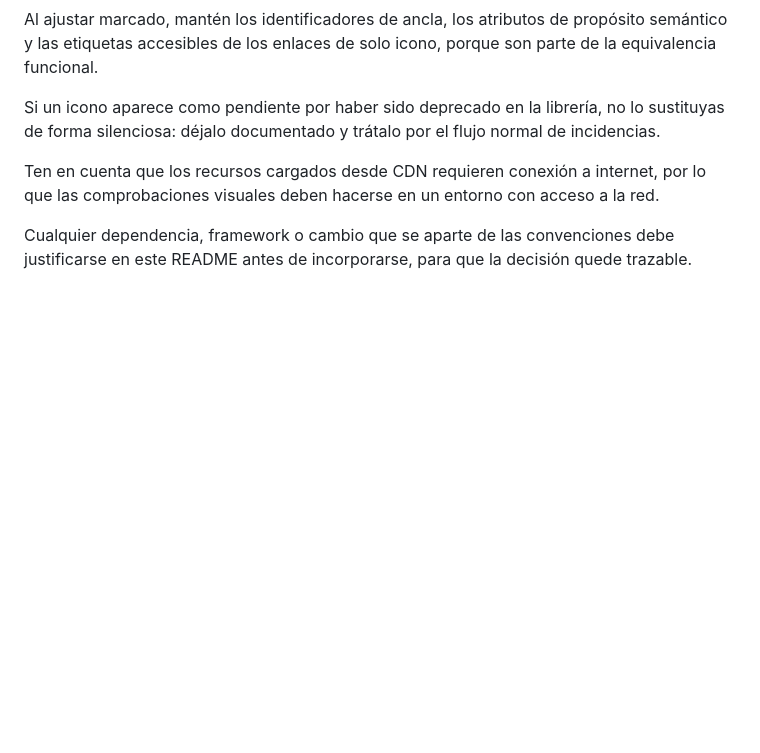
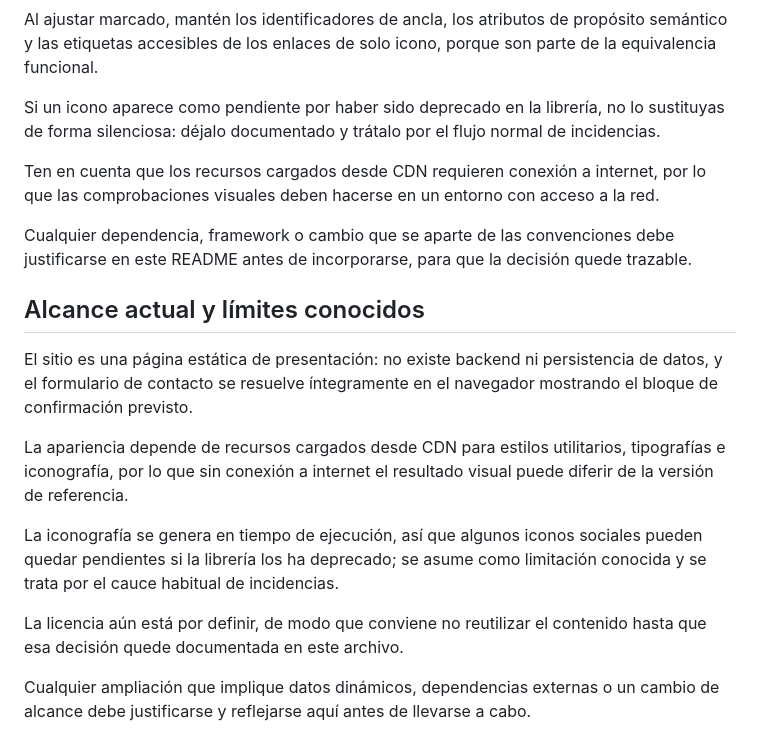
Before and after one commit to RedBagDude/pro-stasis-web, a Markdown page: README.md, the part around the change. GitHub-like rendering; blank space fills up the shorter version.

Commit message:
docs: add "Alcance actual y límites conocidos" section to README.md

```diff
--- a/README.md
+++ b/README.md
@@ -181,3 +181,15 @@ Si un icono aparece como pendiente por haber sido deprecado en la librería, no
 Ten en cuenta que los recursos cargados desde CDN requieren conexión a internet, por lo que las comprobaciones visuales deben hacerse en un entorno con acceso a la red.
 
 Cualquier dependencia, framework o cambio que se aparte de las convenciones debe justificarse en este README antes de incorporarse, para que la decisión quede trazable.
+
+## Alcance actual y límites conocidos
+
+El sitio es una página estática de presentación: no existe backend ni persistencia de datos, y el formulario de contacto se resuelve íntegramente en el navegador mostrando el bloque de confirmación previsto.
+
+La apariencia depende de recursos cargados desde CDN para estilos utilitarios, tipografías e iconografía, por lo que sin conexión a internet el resultado visual puede diferir de la versión de referencia.
+
+La iconografía se genera en tiempo de ejecución, así que algunos iconos sociales pueden quedar pendientes si la librería los ha deprecado; se asume como limitación conocida y se trata por el cauce habitual de incidencias.
+
+La licencia aún está por definir, de modo que conviene no reutilizar el contenido hasta que esa decisión quede documentada en este archivo.
+
+Cualquier ampliación que implique datos dinámicos, dependencias externas o un cambio de alcance debe justificarse y reflejarse aquí antes de llevarse a cabo.
```
